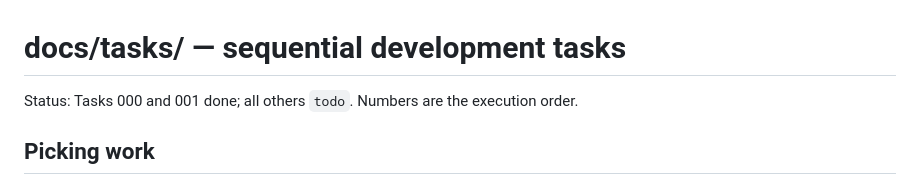
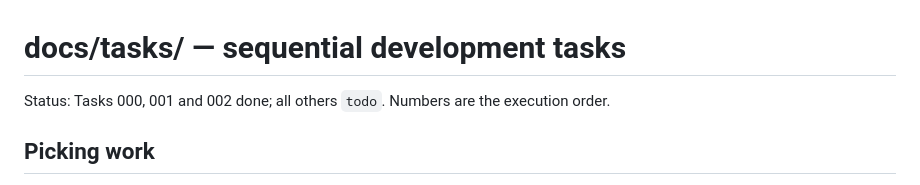
Before and after one commit to konsulin-care/quarto-video, a Markdown page: docs/tasks/README.md, the part around the change. Rendered like a GitHub page.

Commit message:
docs: mark task 002 done with completion log
Task: 002

Co-Authored-By: Claude <noreply@anthropic.com>
Claude-Session: https://claude.ai/code/session_01Ss81c95x3nTnrdamPckgm9

```diff
--- a/docs/tasks/README.md
+++ b/docs/tasks/README.md
@@ -1,5 +1,5 @@
 # docs/tasks/ — sequential development tasks
-Status: Tasks 000 and 001 done; all others `todo`. Numbers are the execution order.
+Status: Tasks 000, 001 and 002 done; all others `todo`. Numbers are the execution order.
 
 ## Picking work
 1. Take the lowest-numbered task whose `Status` is not `done` and whose
```
Also changed, not shown: 1 other file.
